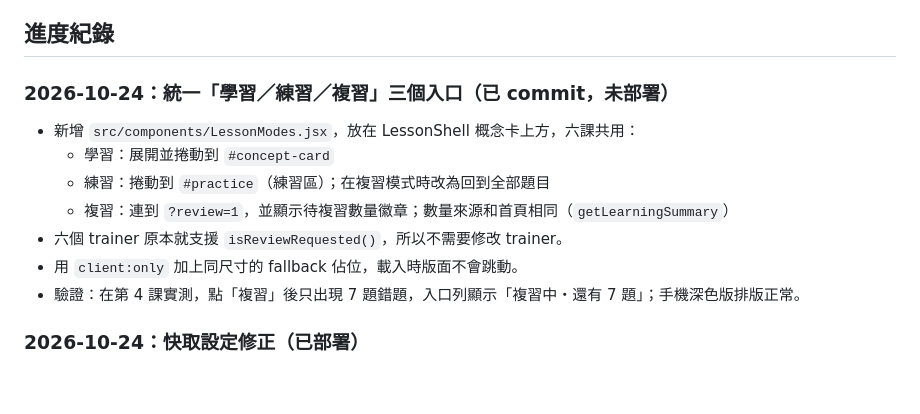
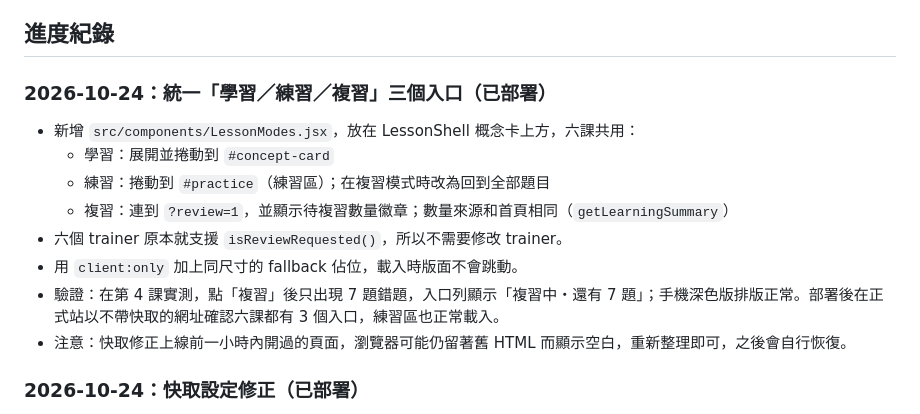
Before and after one commit to Pawelsung/german-astro-site, a Markdown page: docs/AI_HANDOFF.md, the part around the change. Drawn GitHub-style; blank space fills up the shorter version.

Commit message:
Mark lesson entrances as deployed in handoff notes
Co-Authored-By: Claude Opus 5.5 <noreply@anthropic.com>

```diff
--- a/docs/AI_HANDOFF.md
+++ b/docs/AI_HANDOFF.md
@@ -62,14 +62,15 @@ CSS class（`src/styles/global.css` 檔尾）：
 
 ## 進度紀錄
 
-### 2026-10-24：統一「學習／練習／複習」三個入口（已 commit，未部署）
+### 2026-10-24：統一「學習／練習／複習」三個入口（已部署）
 - 新增 `src/components/LessonModes.jsx`，放在 LessonShell 概念卡上方，六課共用：
   - 學習：展開並捲動到 `#concept-card`
   - 練習：捲動到 `#practice`（練習區）；在複習模式時改為回到全部題目
   - 複習：連到 `?review=1`，並顯示待複習數量徽章；數量來源和首頁相同（`getLearningSummary`）
 - 六個 trainer 原本就支援 `isReviewRequested()`，所以不需要修改 trainer。
 - 用 `client:only` 加上同尺寸的 fallback 佔位，載入時版面不會跳動。
-- 驗證：在第 4 課實測，點「複習」後只出現 7 題錯題，入口列顯示「複習中・還有 7 題」；手機深色版排版正常。
+- 驗證：在第 4 課實測，點「複習」後只出現 7 題錯題，入口列顯示「複習中・還有 7 題」；手機深色版排版正常。部署後在正式站以不帶快取的網址確認六課都有 3 個入口，練習區也正常載入。
+- 注意：快取修正上線前一小時內開過的頁面，瀏覽器可能仍留著舊 HTML 而顯示空白，重新整理即可，之後會自行恢復。
 
 ### 2026-10-24：快取設定修正（已部署）
 - 問題：Firebase 預設對 HTML 快取 1 小時。部署後，瀏覽器會沿用舊 HTML，而舊 HTML 指向已被刪除的舊 `_astro/*.js`，導致頁面空白（404）。
```
